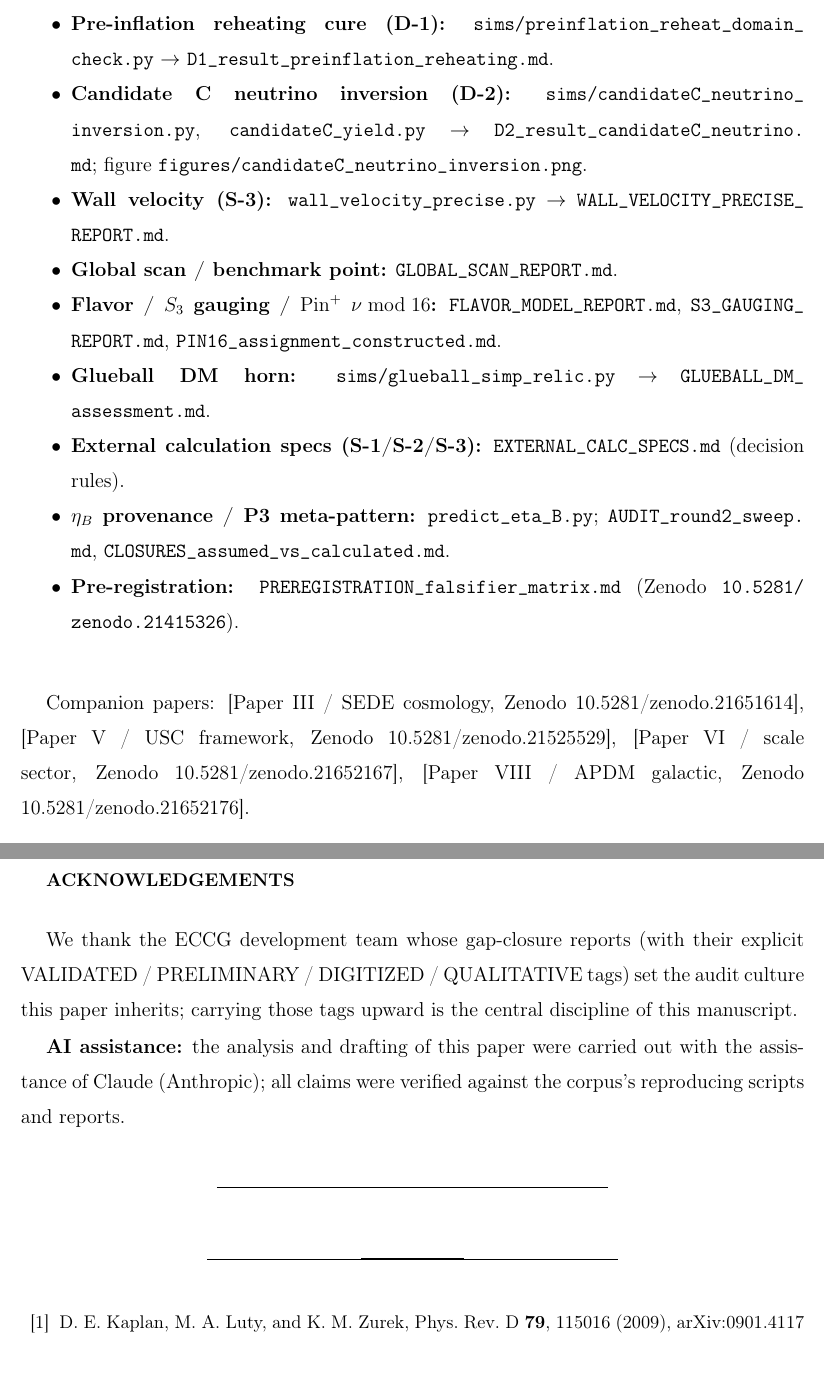
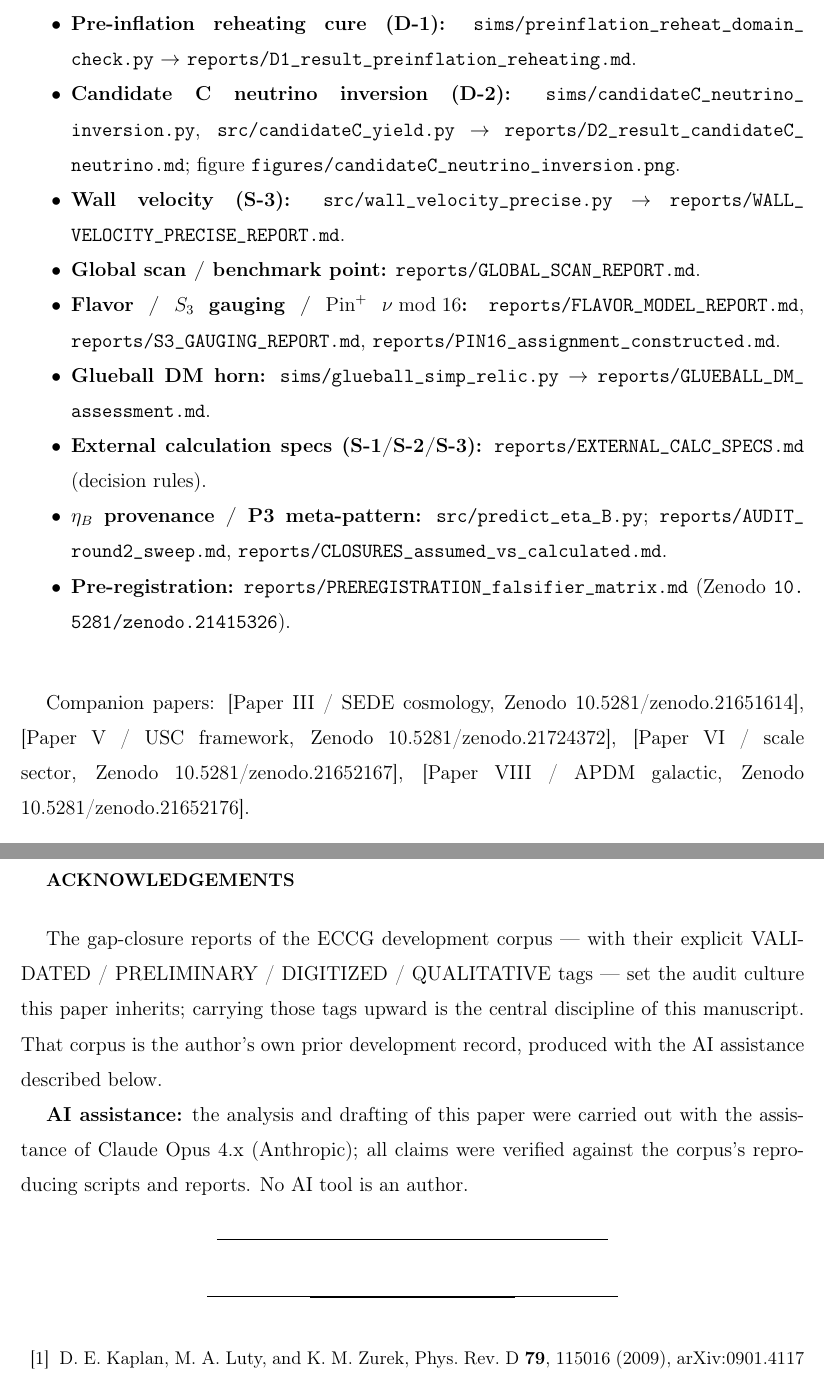
Before and after one commit to spsingularity/eccg-matter-genesis, a LaTeX paper (paper/tex/ECCG_matter_genesis.tex): two parts of pages 19 and 20 of 21, joined at a grey line, cut so that both start at the same text. Compiled offline with pdfLaTeX.

Commit message:
Ship the missing Candidate-C figure; clarify acknowledgements; correct paths
Section 12 promised figures/candidateC_neutrino_inversion.png, which the repo
never shipped; regenerated from sims/candidateC_neutrino_inversion.py.

The acknowledgements thanked 'the ECCG development team', which on a
sole-authored paper reads as uncredited collaborators; restated as the author's
own prior development corpus, produced with the AI assistance disclosed below.

Also corrects the companion citation for Paper V, which pointed at the software
record rather than the preprint, corrects artifact paths, and names the AI
model version.

```diff
--- a/paper/tex/ECCG_matter_genesis.tex
+++ b/paper/tex/ECCG_matter_genesis.tex
@@ -936,43 +937,44 @@ and reports:
 \item
   \textbf{Pre-inflation reheating cure (D-1):}
   \texttt{sims/\allowbreak preinflation\_\allowbreak reheat\_\allowbreak domain\_\allowbreak check.\allowbreak py} →
-  \texttt{D1\_\allowbreak result\_\allowbreak preinflation\_\allowbreak reheating.\allowbreak md}.
+  \texttt{reports/\allowbreak D1\_\allowbreak result\_\allowbreak preinflation\_\allowbreak reheating.\allowbreak md}.
 \item
   \textbf{Candidate C neutrino inversion (D-2):}
   \texttt{sims/\allowbreak candidateC\_\allowbreak neutrino\_\allowbreak inversion.\allowbreak py},
-  \texttt{candidateC\_\allowbreak yield.\allowbreak py} →
-  \texttt{D2\_\allowbreak result\_\allowbreak candidateC\_\allowbreak neutrino.\allowbreak md}; figure
+  \texttt{src/\allowbreak candidateC\_\allowbreak yield.\allowbreak py} →
+  \texttt{reports/\allowbreak D2\_\allowbreak result\_\allowbreak candidateC\_\allowbreak neutrino.\allowbreak md}; figure
   \texttt{figures/\allowbreak candidateC\_\allowbreak neutrino\_\allowbreak inversion.\allowbreak png}.
 \item
-  \textbf{Wall velocity (S-3):} \texttt{wall\_\allowbreak velocity\_\allowbreak precise.\allowbreak py} →
-  \texttt{WALL\_\allowbreak VELOCITY\_\allowbreak PRECISE\_\allowbreak REPORT.\allowbreak md}.
+  \textbf{Wall velocity (S-3):} \texttt{src/\allowbreak wall\_\allowbreak velocity\_\allowbreak precise.\allowbreak py}
+  → \texttt{reports/\allowbreak WALL\_\allowbreak VELOCITY\_\allowbreak PRECISE\_\allowbreak REPORT.\allowbreak md}.
 \item
   \textbf{Global scan / benchmark point:}
-  \texttt{GLOBAL\_\allowbreak SCAN\_\allowbreak REPORT.\allowbreak md}.
+  \texttt{reports/\allowbreak GLOBAL\_\allowbreak SCAN\_\allowbreak REPORT.\allowbreak md}.
 \item
   \textbf{Flavor / \(S_3\) gauging / \(\mathrm{Pin}^+\)
-  \(\nu \bmod 16\):} \texttt{FLAVOR\_\allowbreak MODEL\_\allowbreak REPORT.\allowbreak md},
-  \texttt{S3\_\allowbreak GAUGING\_\allowbreak REPORT.\allowbreak md},
-  \texttt{PIN16\_\allowbreak assignment\_\allowbreak constructed.\allowbreak md}.
+  \(\nu \bmod 16\):} \texttt{reports/\allowbreak FLAVOR\_\allowbreak MODEL\_\allowbreak REPORT.\allowbreak md},
+  \texttt{reports/\allowbreak S3\_\allowbreak GAUGING\_\allowbreak REPORT.\allowbreak md},
+  \texttt{reports/\allowbreak PIN16\_\allowbreak assignment\_\allowbreak constructed.\allowbreak md}.
 \item
   \textbf{Glueball DM horn:} \texttt{sims/\allowbreak glueball\_\allowbreak simp\_\allowbreak relic.\allowbreak py} →
-  \texttt{GLUEBALL\_\allowbreak DM\_\allowbreak assessment.\allowbreak md}.
+  \texttt{reports/\allowbreak GLUEBALL\_\allowbreak DM\_\allowbreak assessment.\allowbreak md}.
 \item
   \textbf{External calculation specs (S-1/S-2/S-3):}
-  \texttt{EXTERNAL\_\allowbreak CALC\_\allowbreak SPECS.\allowbreak md} (decision rules).
+  \texttt{reports/\allowbreak EXTERNAL\_\allowbreak CALC\_\allowbreak SPECS.\allowbreak md} (decision rules).
 \item
   \textbf{\(\eta_B\) provenance / P3 meta-pattern:}
-  \texttt{predict\_\allowbreak eta\_\allowbreak B.\allowbreak py}; \texttt{AUDIT\_\allowbreak round2\_\allowbreak sweep.\allowbreak md},
-  \texttt{CLOSURES\_\allowbreak assumed\_\allowbreak vs\_\allowbreak calculated.\allowbreak md}.
+  \texttt{src/\allowbreak predict\_\allowbreak eta\_\allowbreak B.\allowbreak py};
+  \texttt{reports/\allowbreak AUDIT\_\allowbreak round2\_\allowbreak sweep.\allowbreak md},
+  \texttt{reports/\allowbreak CLOSURES\_\allowbreak assumed\_\allowbreak vs\_\allowbreak calculated.\allowbreak md}.
 \item
   \textbf{Pre-registration:}
-  \texttt{PREREGISTRATION\_\allowbreak falsifier\_\allowbreak matrix.\allowbreak md} (Zenodo
+  \texttt{reports/\allowbreak PREREGISTRATION\_\allowbreak falsifier\_\allowbreak matrix.\allowbreak md} (Zenodo
   \texttt{10.\allowbreak 5281/\allowbreak zenodo.\allowbreak 21415326}).
 \end{itemize}
 
 Companion papers: {[}Paper III / SEDE cosmology, Zenodo
 10.5281/zenodo.21651614{]}, {[}Paper V / USC framework, Zenodo
-10.5281/zenodo.21525529{]}, {[}Paper VI / scale sector, Zenodo
+10.5281/zenodo.21724372{]}, {[}Paper VI / scale sector, Zenodo
 10.5281/zenodo.21652167{]}, {[}Paper VIII / APDM galactic, Zenodo
 10.5281/zenodo.21652176{]}.
 
@@ -990,14 +992,17 @@ no human data or tissue, and no animal subjects.
 \section*{Acknowledgements}\label{acknowledgements}
 \addcontentsline{toc}{section}{Acknowledgements}
 
-We thank the ECCG development team whose gap-closure reports (with their
-explicit VALIDATED / PRELIMINARY / DIGITIZED / QUALITATIVE tags) set the
-audit culture this paper inherits; carrying those tags upward is the
-central discipline of this manuscript.
+The gap-closure reports of the ECCG development corpus --- with their
+explicit VALIDATED / PRELIMINARY / DIGITIZED / QUALITATIVE tags --- set
+the audit culture this paper inherits; carrying those tags upward is the
+central discipline of this manuscript. That corpus is the author's own
+prior development record, produced with the AI assistance described
+below.
 
 \textbf{AI assistance:} the analysis and drafting of this paper were
-carried out with the assistance of Claude (Anthropic); all claims were
-verified against the corpus's reproducing scripts and reports.
+carried out with the assistance of Claude Opus 4.x (Anthropic); all
+claims were verified against the corpus's reproducing scripts and
+reports. No AI tool is an author.
 
 \begin{center}\rule{0.5\linewidth}{0.5pt}\end{center}
 
```
Also changed, not shown: paper/ECCG_matter_genesis.md (+25 -24 lines), figures/candidateC_neutrino_inversion.png (added), paper/ECCG_matter_genesis.pdf, paper/tex/ECCG_matter_genesis.tex (33 more changed lines).
